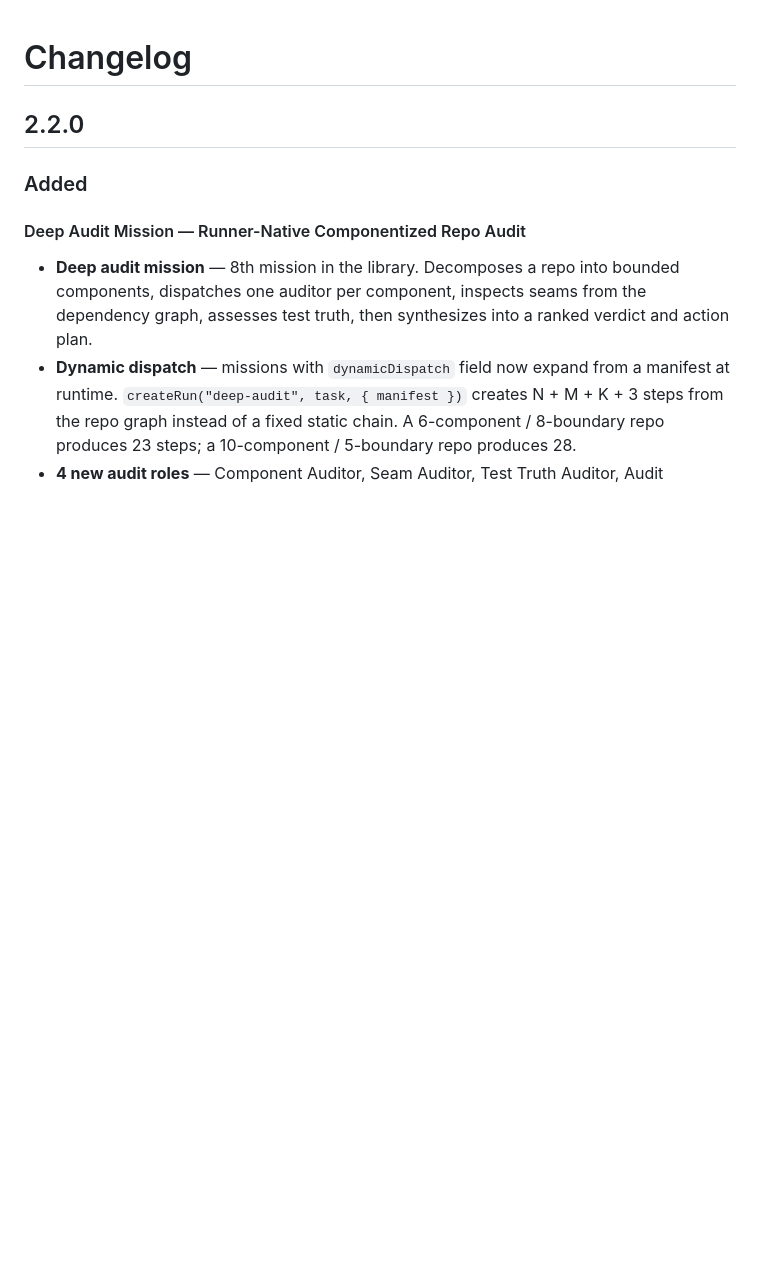
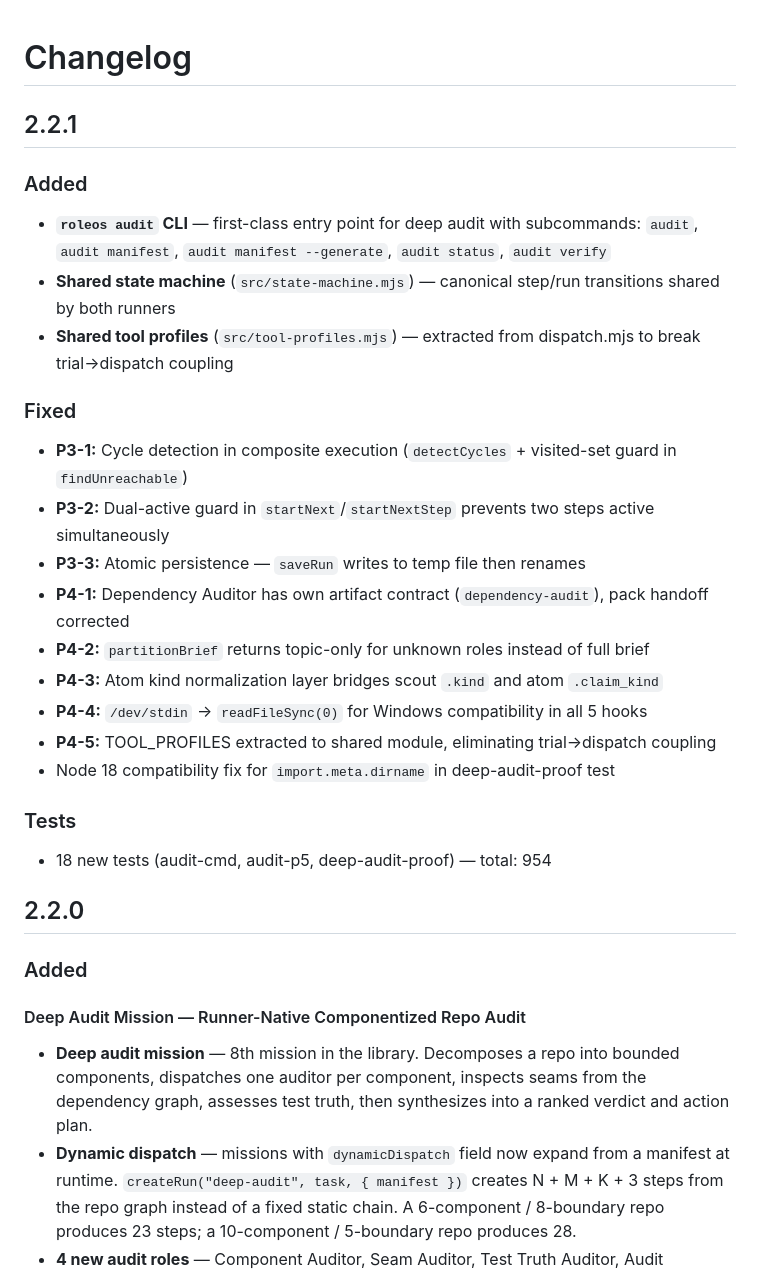
Before and after one commit to mcp-tool-shop-org/role-os, a Markdown page: CHANGELOG.md, the part around the change. Rendered like a GitHub page; blank space fills up the shorter version.

Commit message:
docs: add 2.2.1 changelog entry
Co-Authored-By: Claude Opus 4.6 (1M context) <noreply@anthropic.com>

```diff
--- a/CHANGELOG.md
+++ b/CHANGELOG.md
@@ -1,4 +1,25 @@
 # Changelog
+
+## 2.2.1
+
+### Added
+- **`roleos audit` CLI** — first-class entry point for deep audit with subcommands: `audit`, `audit manifest`, `audit manifest --generate`, `audit status`, `audit verify`
+- **Shared state machine** (`src/state-machine.mjs`) — canonical step/run transitions shared by both runners
+- **Shared tool profiles** (`src/tool-profiles.mjs`) — extracted from dispatch.mjs to break trial→dispatch coupling
+
+### Fixed
+- **P3-1:** Cycle detection in composite execution (`detectCycles` + visited-set guard in `findUnreachable`)
+- **P3-2:** Dual-active guard in `startNext`/`startNextStep` prevents two steps active simultaneously
+- **P3-3:** Atomic persistence — `saveRun` writes to temp file then renames
+- **P4-1:** Dependency Auditor has own artifact contract (`dependency-audit`), pack handoff corrected
+- **P4-2:** `partitionBrief` returns topic-only for unknown roles instead of full brief
+- **P4-3:** Atom kind normalization layer bridges scout `.kind` and atom `.claim_kind`
+- **P4-4:** `/dev/stdin` → `readFileSync(0)` for Windows compatibility in all 5 hooks
+- **P4-5:** TOOL_PROFILES extracted to shared module, eliminating trial→dispatch coupling
+- Node 18 compatibility fix for `import.meta.dirname` in deep-audit-proof test
+
+### Tests
+- 18 new tests (audit-cmd, audit-p5, deep-audit-proof) — total: 954
 
 ## 2.2.0
 
```
